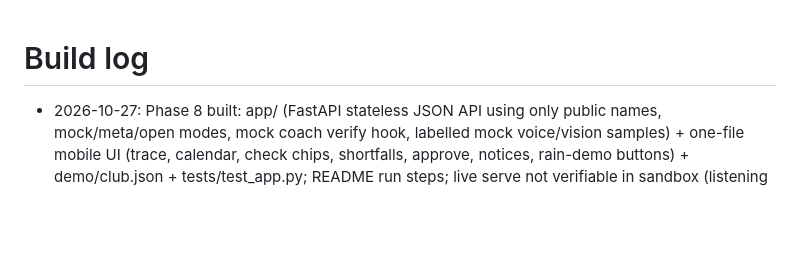
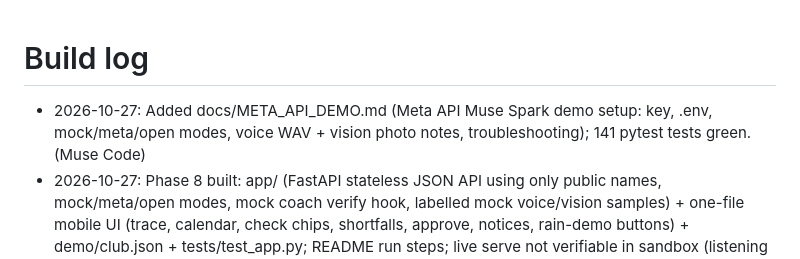
Before and after one commit to pawankarakala2022/squadroot-schedule-agent, a Markdown page: docs/BUILD_LOG.md, the part around the change. GitHub-like rendering; blank space fills up the shorter version.

```diff
--- a/docs/BUILD_LOG.md
+++ b/docs/BUILD_LOG.md
@@ -1,4 +1,5 @@
 # Build log
+- 2026-10-27: Added docs/META_API_DEMO.md (Meta API Muse Spark demo setup: key, .env, mock/meta/open modes, voice WAV + vision photo notes, troubleshooting); 141 pytest tests green. (Muse Code)
 - 2026-10-27: Phase 8 built: app/ (FastAPI stateless JSON API using only public names, mock/meta/open modes, mock coach verify hook, labelled mock voice/vision samples) + one-file mobile UI (trace, calendar, check chips, shortfalls, approve, notices, rain-demo buttons) + demo/club.json + tests/test_app.py; README run steps; live serve not verifiable in sandbox (listening sockets blocked); 141 pytest tests green. No version bump (no library change). (Muse Code)
 - 2026-10-27: Phase 7 built: evals/cases.py (25 fictional cases, en/es/hi/pa/vi, tight/blackout/revision/injection/voice) + evals/runner.py (rule accuracy, checks, shortfalls, latency, tokens, cost, RESULTS.md) + tests/test_evals.py; live run on muse-spark-1.3: 834/834 checks, 25/25 shortfall match, injection safe, ~121k tokens; open-weights side pending (no Baseten creds in .env); 135 pytest tests green. No version bump (no library change). (Muse Code)
 - 2026-10-27: Cancellations built: schedule_agent/cancel.py (CancelFilter + parse_cancel_filter) and agent.cancel() (matched sessions removed, kept untouched, summary lists each, safe no-match) plus tests/test_cancel.py and contract test; review backlog (coach-availability parsing, post-approval edits, multi-intent, clarification, no voice approval, my-team scoping, voice evals) added to docs/PLAN.md; v3.2.0 + CHANGELOG + AGENTS.md names; 127 pytest tests green. (Muse Code)
```
Also changed, not shown: docs/META_API_DEMO.md (added, +110 -0 lines).
